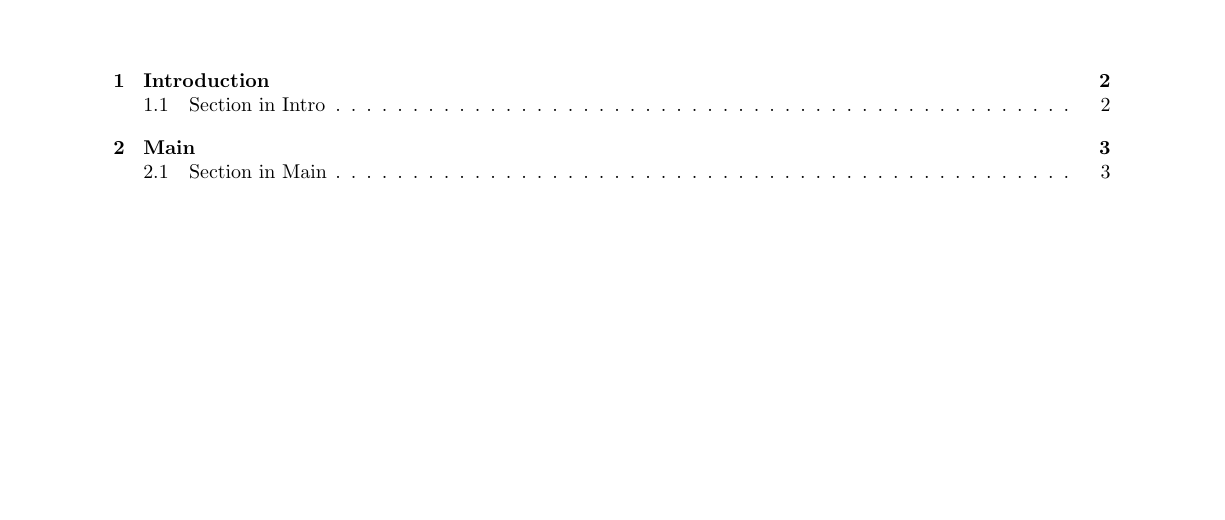
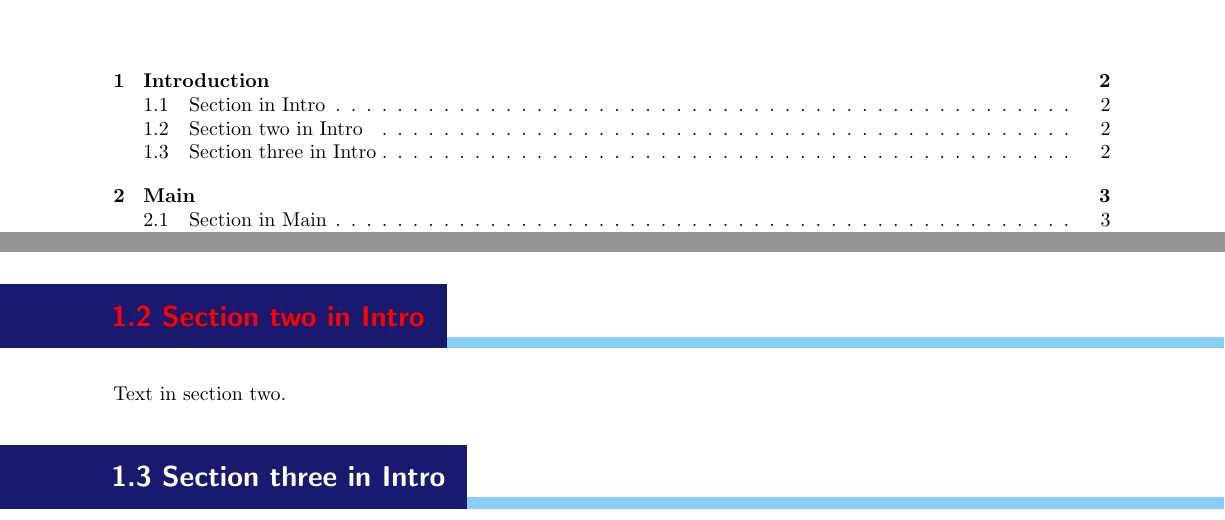
Before and after one commit to cidermole/yaca, a LaTeX document (headings.tex): part of page 1 of 4 before the commit and two parts of pages 1 and 2 of 4 after it, the two joined at a grey line, cut so that both start at the same text, the shorter picture padded with empty space. Compiled offline with pdfLaTeX.

Commit message:
color changing even/odd and other margins

```diff
--- a/headings.tex
+++ b/headings.tex
@@ -3,6 +3,7 @@
 %\usepackage{kpfonts}
 \usepackage[explicit]{titlesec}
 \usetikzlibrary{calc}
+\usepackage{ifthen}
 
 \usepackage[left=2cm,top=2cm,right=2cm]{geometry}
 
@@ -66,10 +67,14 @@
         \begin{tikzpicture}[remember picture, overlay]
           \fill[fill=LightSkyBlue] (0,0) rectangle
             (\paperwidth,0.2cm);
-          \node[anchor=west,yshift=2ex+0.2cm-2.9pt,xshift=-0.4em,rectangle,
+          \node[anchor=west,yshift=2ex+0.2cm-2.9pt,xshift=-0.8em,rectangle,
                 rounded corners=0pt,inner sep=11pt,
                 fill=MidnightBlue]
-                {\hspace*{-11pt}\hspace*{-3pt}\hspace*{2cm}\color{white} \sectionlabel#1};
+                {\hspace*{-11pt}\hspace*{-3pt}\hspace*{2cm}
+                  \ifthenelse{\isodd{\arabic{section}}}
+                  {\color{white}}
+                  {\color{red}}
+                 \sectionlabel#1};
          \end{tikzpicture}
         };
     \end{tikzpicture}%
@@ -97,6 +102,10 @@ One approach is estimating phrase tables on each domain corpus separately and li
 Apart from using comparable corpora, these approaches suffer from the scarcity and sparsity of the NEW domain bitext. Regardless of the amount of OLD bitext, only the NEW bitext can provide words from the specific domain vocabulary for the phrase table. Also, domains tend to use specific word senses predominantly, but these senses vary across domains, and some senses may not have been observed in other domains at all. % \cite{sennrich2012perplexity}. \cite{irvine2013measuring}. % one sense per discourse?
 With only little NEW domain bitext, performance suffers from unseen words and words being used in a new sense in the NEW domain we are adapting a system to \cite{irvine2013measuring}. %TODO new sense: both unobserved at all, and score.
 
+\section{Section two in Intro}
+Text in section two.
+
+\section{Section three in Intro}
 
 
 \chapter{Main}
```
